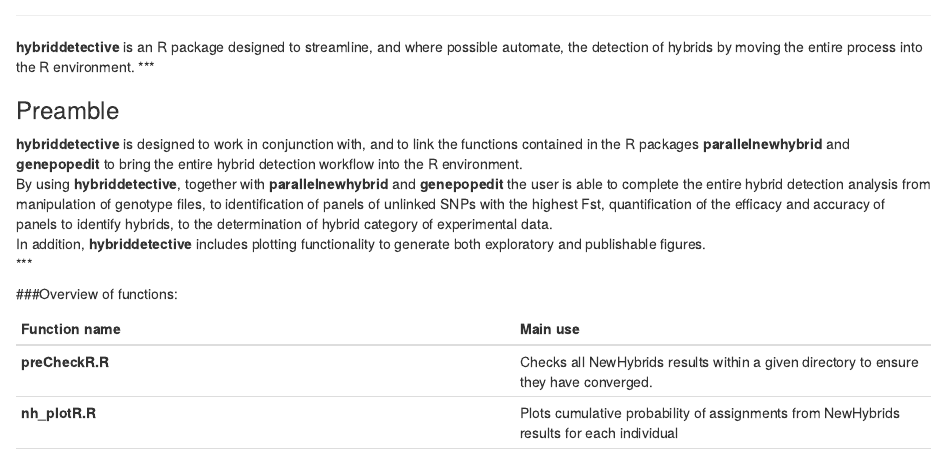
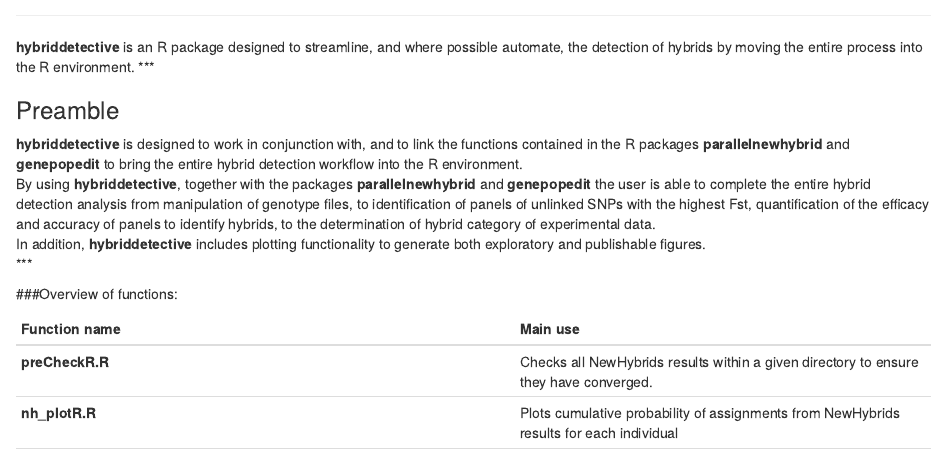
Before and after one commit to stevemussmann/hybriddetective, an R Markdown document (README.Rmd): the page in a window 1100 px wide, from 60 px down. Rendered offline with R 4.5, knitr and Pandoc, with nearby package versions.

Commit message:
updated Description and README

```diff
--- a/README.Rmd
+++ b/README.Rmd
@@ -5,7 +5,7 @@
 
 ### Preamble
 **hybriddetective** is designed to work in conjunction with, and to link the functions contained in the R packages **parallelnewhybrid** and **genepopedit** to bring the entire hybrid detection workflow into the R environment.
-By using **hybriddetective**, together with **parallelnewhybrid** and **genepopedit** the user is able to complete the entire hybrid detection analysis from manipulation of genotype files, to identification of panels of unlinked SNPs with the highest Fst, quantification of the efficacy and accuracy of panels to identify hybrids, to the determination of hybrid category of experimental data.
+By using **hybriddetective**, together with the packages **parallelnewhybrid** and **genepopedit** the user is able to complete the entire hybrid detection analysis from manipulation of genotype files, to identification of panels of unlinked SNPs with the highest Fst, quantification of the efficacy and accuracy of panels to identify hybrids, to the determination of hybrid category of experimental data.
 In addition, **hybriddetective** includes plotting functionality to generate both exploratory and publishable figures.
 ***
 
```
Also changed, not shown: 1 other file.
